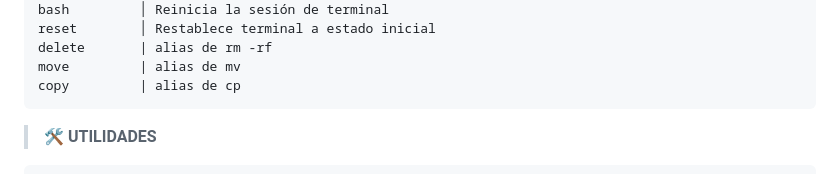
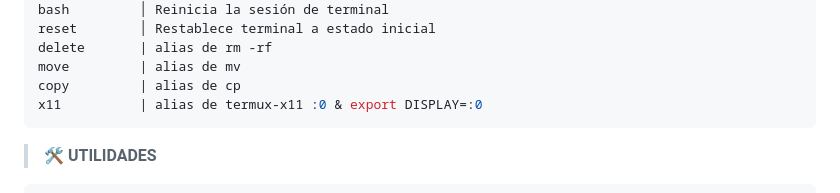
Before and after one commit to Keiji821/Stellar, a Markdown page: docs/README.md, the part around the change. Rendered like a GitHub page; folded sections open.

Commit message:
Actualizar README.md

````diff
--- a/docs/README.md
+++ b/docs/README.md
@@ -175,6 +175,7 @@ reset        │ Restablece terminal a estado inicial
 delete       | alias de rm -rf
 move         | alias de mv
 copy         | alias de cp
+x11          | alias de termux-x11 :0 & export DISPLAY=:0
 ```
 
 
````
